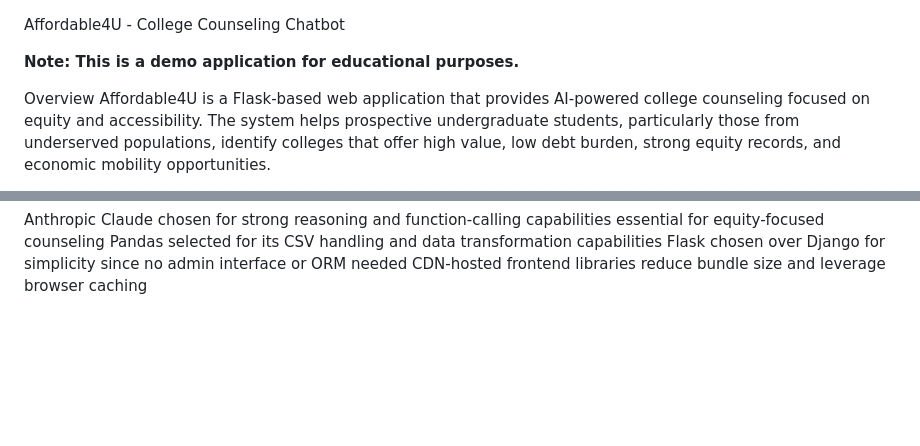
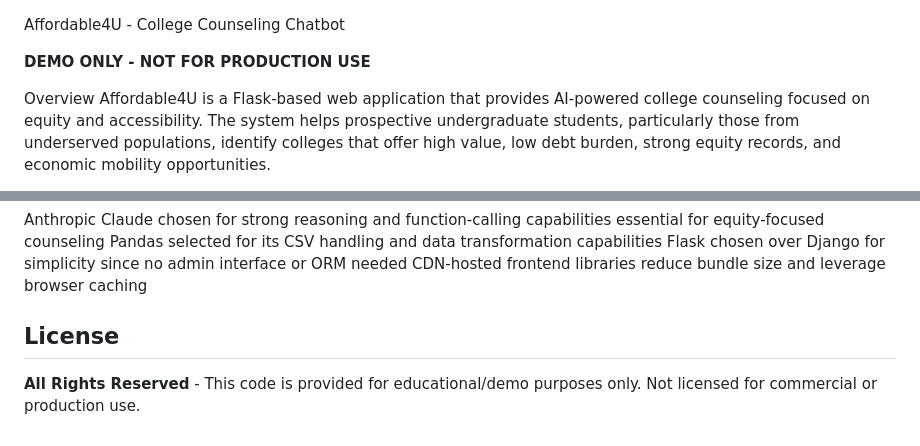
Before and after one commit to jwoel06/affordable4u, a Markdown page: README.md, 2 parts joined by grey strips. Rendered like a GitHub page; blank space fills up the shorter version.

Commit message:
Revise usage note and add license section
Updated note about application usage and added license information.

```diff
--- a/README.md
+++ b/README.md
@@ -1,6 +1,6 @@
 Affordable4U - College Counseling Chatbot
 
-**Note: This is a demo application for educational purposes.**
+**DEMO ONLY - NOT FOR PRODUCTION USE**
 
 Overview
 Affordable4U is a Flask-based web application that provides AI-powered college counseling focused on equity and accessibility. The system helps prospective undergraduate students, particularly those from underserved populations, identify colleges that offer high value, low debt burden, strong equity records, and economic mobility opportunities.
@@ -129,3 +129,7 @@ Anthropic Claude chosen for strong reasoning and function-calling capabilities e
 Pandas selected for its CSV handling and data transformation capabilities
 Flask chosen over Django for simplicity since no admin interface or ORM needed
 CDN-hosted frontend libraries reduce bundle size and leverage browser caching
+
+## License
+
+**All Rights Reserved** - This code is provided for educational/demo purposes only. Not licensed for commercial or production use.
```
